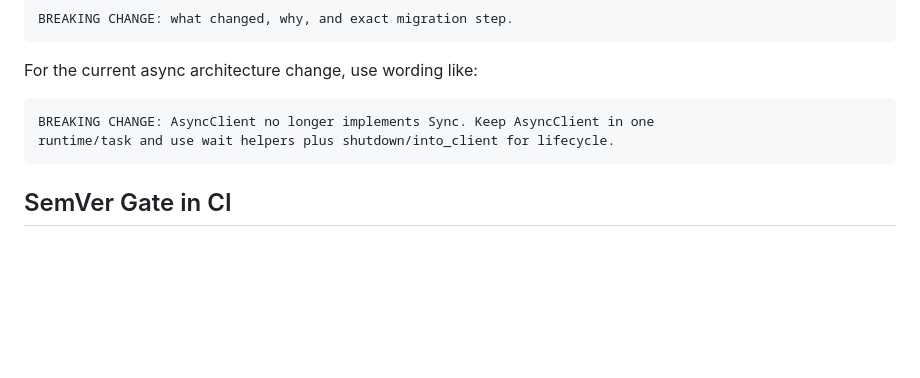
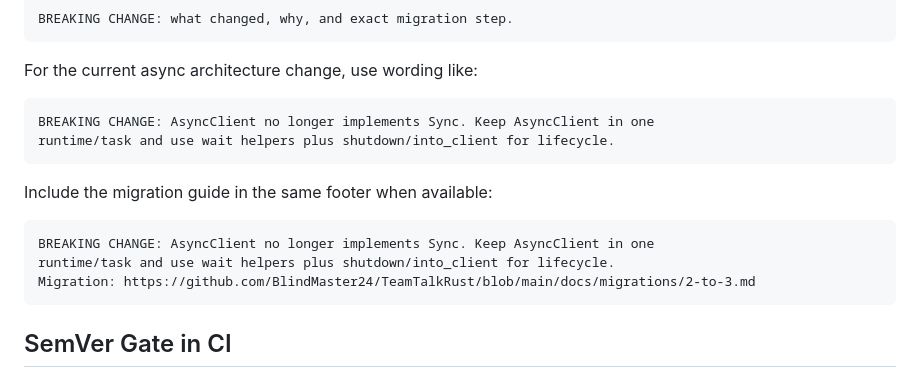
Before and after one commit to BlindMaster24/TeamTalkRust, a Markdown page: docs/release.md, the part around the change. GitHub-like rendering; blank space fills up the shorter version.

Commit message:
feat(bot)!: mark 3.0 migration in breaking footer
BREAKING CHANGE: AsyncClient is no longer Sync. Keep AsyncClient in one runtime/task and use wait helpers plus shutdown/into_client for lifecycle. Migration: https://github.com/BlindMaster24/TeamTalkRust/blob/main/docs/migrations/2-to-3.md

````diff
--- a/docs/release.md
+++ b/docs/release.md
@@ -120,6 +120,14 @@ BREAKING CHANGE: AsyncClient no longer implements Sync. Keep AsyncClient in one
 runtime/task and use wait helpers plus shutdown/into_client for lifecycle.
 ```
 
+Include the migration guide in the same footer when available:
+
+```text
+BREAKING CHANGE: AsyncClient no longer implements Sync. Keep AsyncClient in one
+runtime/task and use wait helpers plus shutdown/into_client for lifecycle.
+Migration: https://github.com/BlindMaster24/TeamTalkRust/blob/main/docs/migrations/2-to-3.md
+```
+
 ## SemVer Gate in CI
 
 Pull requests to `main` run a dedicated semver compatibility check for the
````
